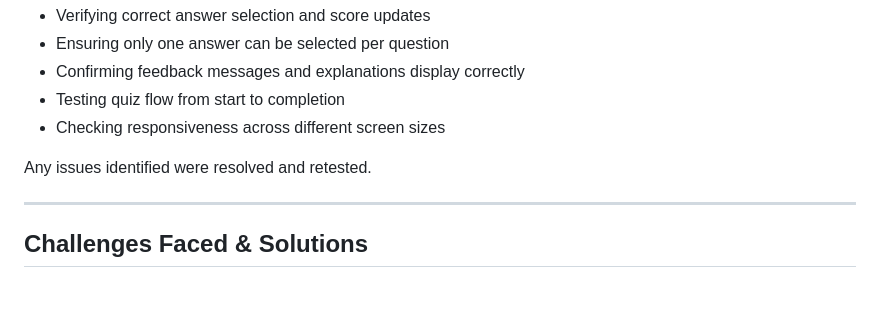
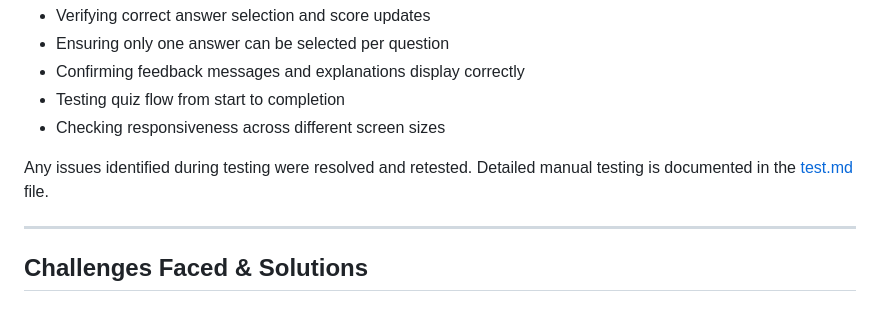
Before and after one commit to Vera-com/english-grammar-quiz, a Markdown page: README.md, the part around the change. Rendered like a GitHub page.

Commit message:
Update test.md on README

```diff
--- a/README.md
+++ b/README.md
@@ -101,7 +101,8 @@ This included:
 - Testing quiz flow from start to completion
 - Checking responsiveness across different screen sizes
 
-Any issues identified were resolved and retested.
+Any issues identified during testing were resolved and retested.
+Detailed manual testing is documented in the [test.md](test.md) file.
 
 ---
 ## Challenges Faced & Solutions
```
